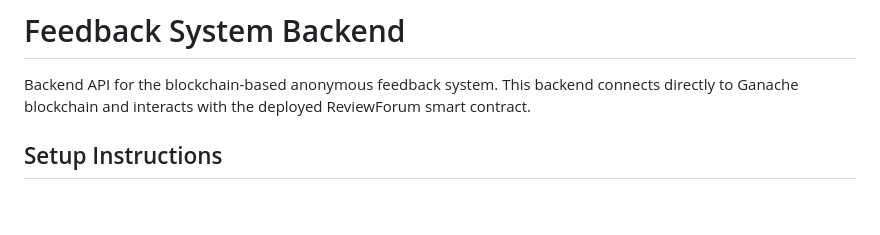
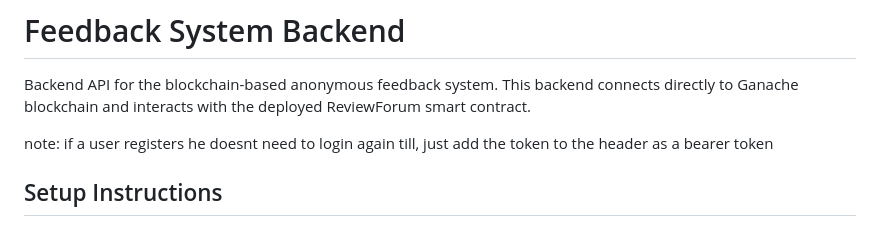
Before and after one commit to ArnElite/feedback-system-backend, a Markdown page: Backend/README.md, the part around the change. GitHub-like rendering; blank space fills up the shorter version.

Commit message:
small readme change

```diff
--- a/Backend/README.md
+++ b/Backend/README.md
@@ -2,6 +2,7 @@
 
 Backend API for the blockchain-based anonymous feedback system. This backend connects directly to Ganache blockchain and interacts with the deployed ReviewForum smart contract.
 
+note: if a user registers he doesnt need to login again till, just add the token to the header as a bearer token
 ## Setup Instructions
 
 ### 1. Install Dependencies
```
